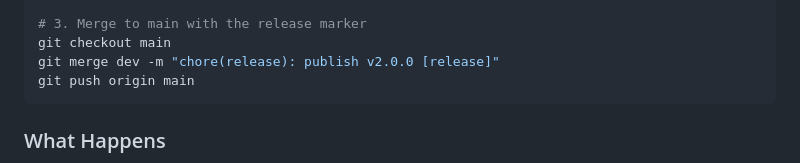
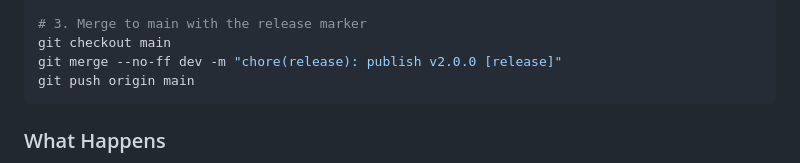
Before and after one commit to kvnpetit/structured-repo-context-mcp, a Markdown page: ARCHITECTURE.md, the part around the change. Drawn GitHub-style.

````diff
--- a/ARCHITECTURE.md
+++ b/ARCHITECTURE.md
@@ -992,7 +992,7 @@ git push origin dev
 
 # 3. Merge to main with the release marker
 git checkout main
-git merge dev -m "chore(release): publish v2.0.0 [release]"
+git merge --no-ff dev -m "chore(release): publish v2.0.0 [release]"
 git push origin main
 ```
 
````
Also changed, not shown: CHANGELOG.md (+8 -3 lines).
